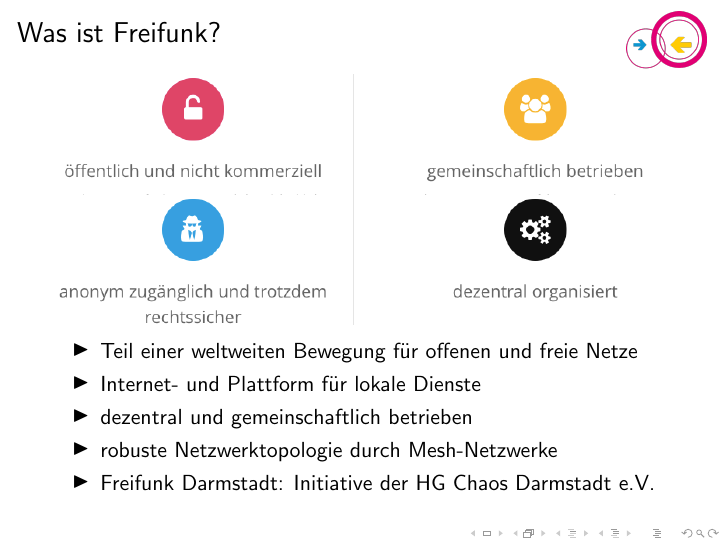
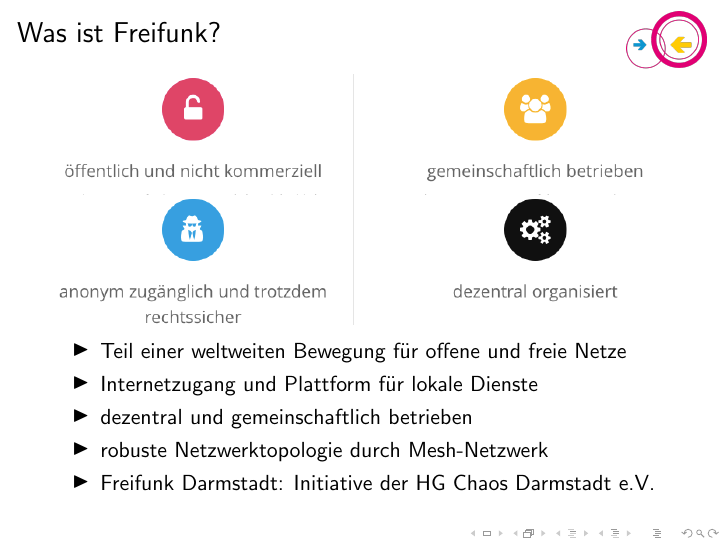
Before and after one commit to freifunk-darmstadt/presentations, LaTeX slides (2015-03-24_DA_Bürgerversammlung.tex): page 2 of 5. Compiled offline with pdfLaTeX.

Commit message:
Add PDF including minor spelling corrections to old Bürgerversammlung presentation.

```diff
--- a/2015-03-24_DA_Bürgerversammlung.tex
+++ b/2015-03-24_DA_Bürgerversammlung.tex
@@ -36,10 +36,10 @@
 \begin{frame}{Was ist Freifunk?}
 \includegraphics[width=1.1\textheight]{images/principles}$\;$
 \begin{itemize}
-	\item Teil einer weltweiten Bewegung für offenen und freie Netze
-	\item Internet- und Plattform für lokale Dienste
+	\item Teil einer weltweiten Bewegung für offene und freie Netze
+	\item Internetzugang und Plattform für lokale Dienste
 	\item dezentral und gemeinschaftlich betrieben
-	\item robuste Netzwerktopologie durch Mesh-Netzwerke
+	\item robuste Netzwerktopologie durch Mesh-Netzwerk
 	\item Freifunk Darmstadt: Initiative der HG Chaos Darmstadt e.V.
 \end{itemize}
 \end{frame}
```
Also changed, not shown: 2015-03-24_DA_Bürgerversammlung.pdf (added).
